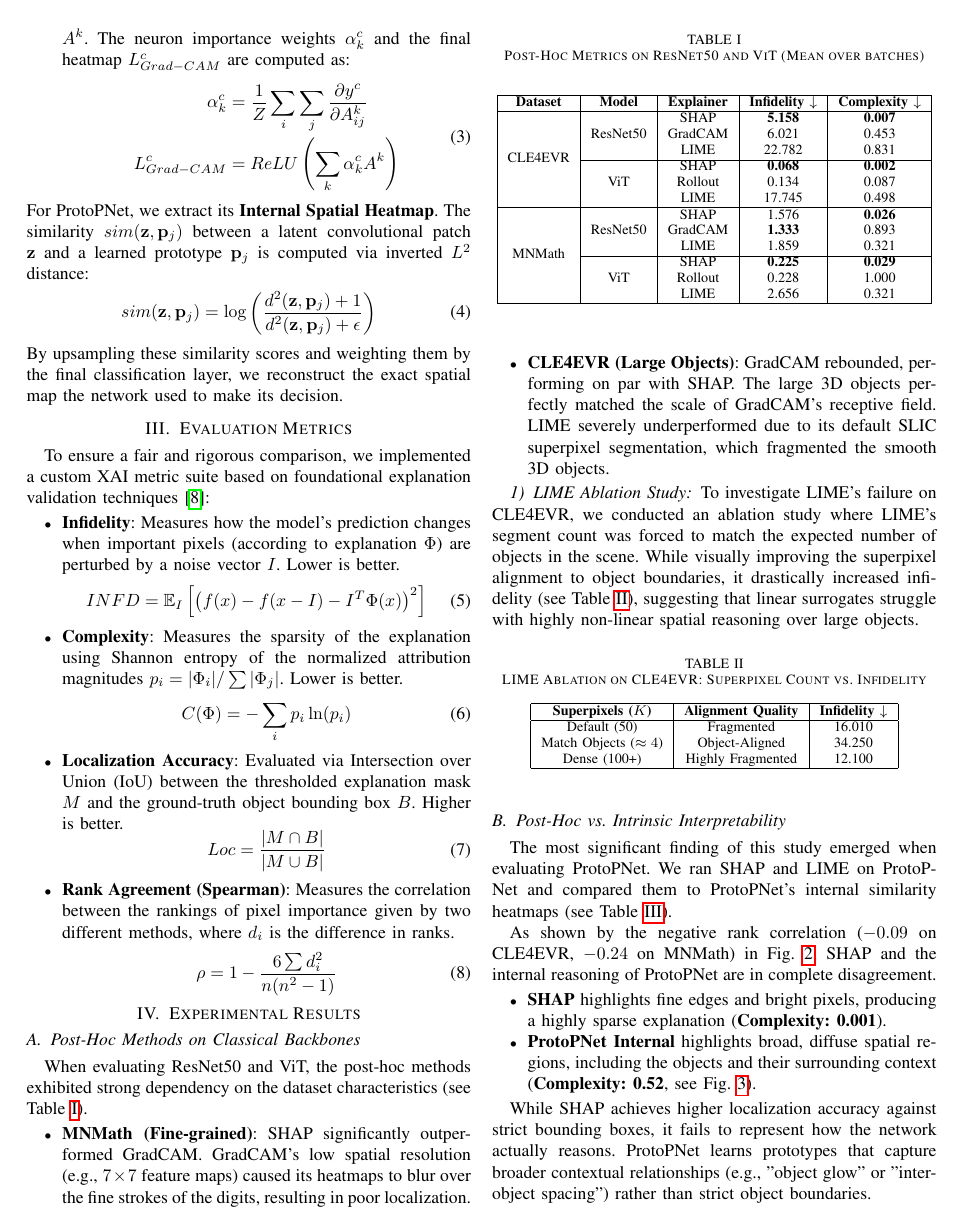
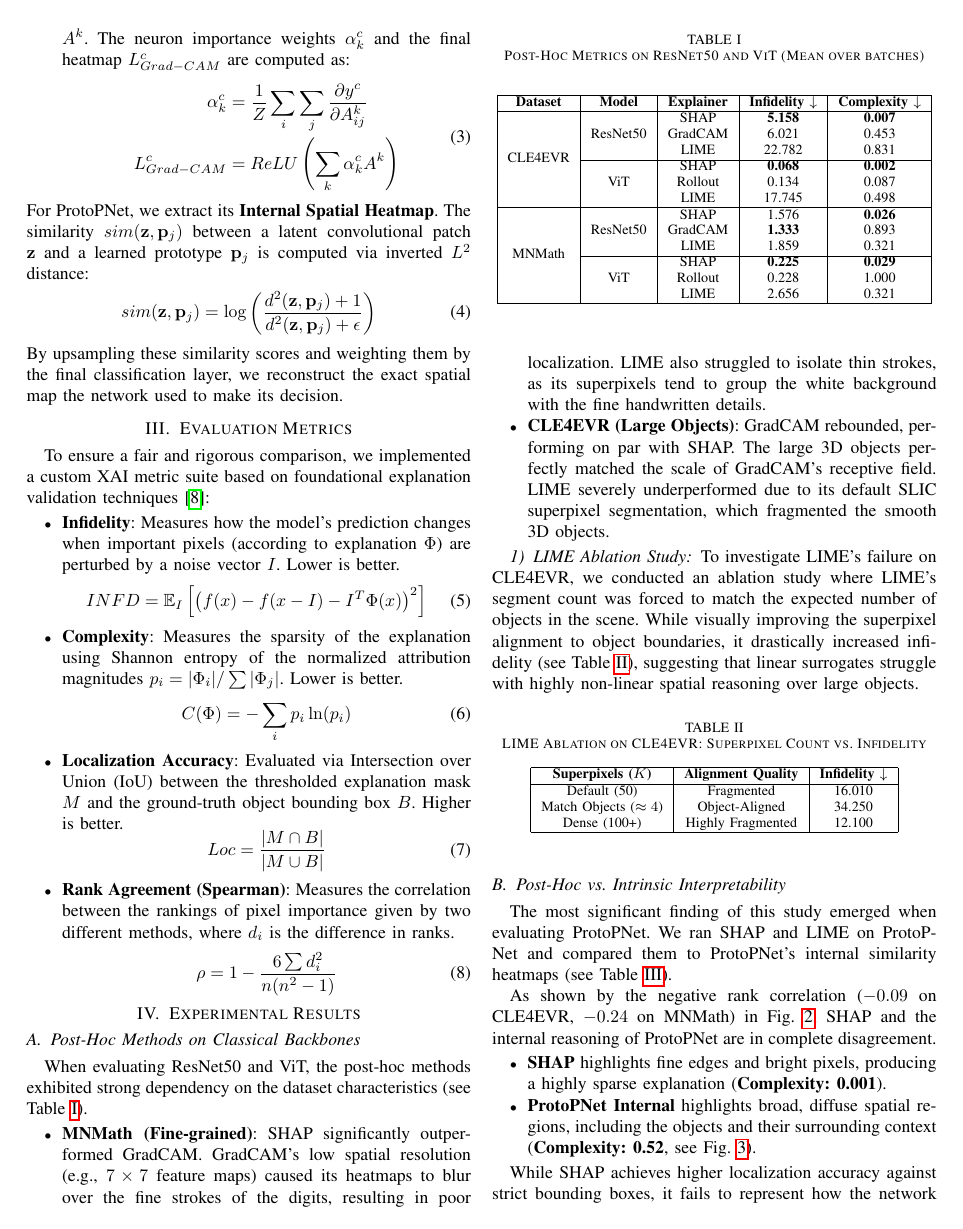
Before and after one commit to DylanUnifi/ProjectWorkExplaibleAI, a LaTeX paper (report/report.tex): page 2 of 6. Compiled offline with pdfLaTeX.

Commit message:
Add LIME analysis on MNMath to report

```diff
--- a/report/report.tex
+++ b/report/report.tex
@@ -162,7 +162,7 @@ When evaluating ResNet50 and ViT, the post-hoc methods exhibited strong dependen
 \end{figure*}
 
 \begin{itemize}
-    \item \textbf{MNMath (Fine-grained)}: SHAP significantly outperformed GradCAM. GradCAM's low spatial resolution (e.g., $7 \times 7$ feature maps) caused its heatmaps to blur over the fine strokes of the digits, resulting in poor localization.
+    \item \textbf{MNMath (Fine-grained)}: SHAP significantly outperformed GradCAM. GradCAM's low spatial resolution (e.g., $7 \times 7$ feature maps) caused its heatmaps to blur over the fine strokes of the digits, resulting in poor localization. LIME also struggled to isolate thin strokes, as its superpixels tend to group the white background with the fine handwritten details.
     \item \textbf{CLE4EVR (Large Objects)}: GradCAM rebounded, performing on par with SHAP. The large 3D objects perfectly matched the scale of GradCAM's receptive field. LIME severely underperformed due to its default SLIC superpixel segmentation, which fragmented the smooth 3D objects.
 \end{itemize}
 
```
Also changed, not shown: report/report.pdf.
